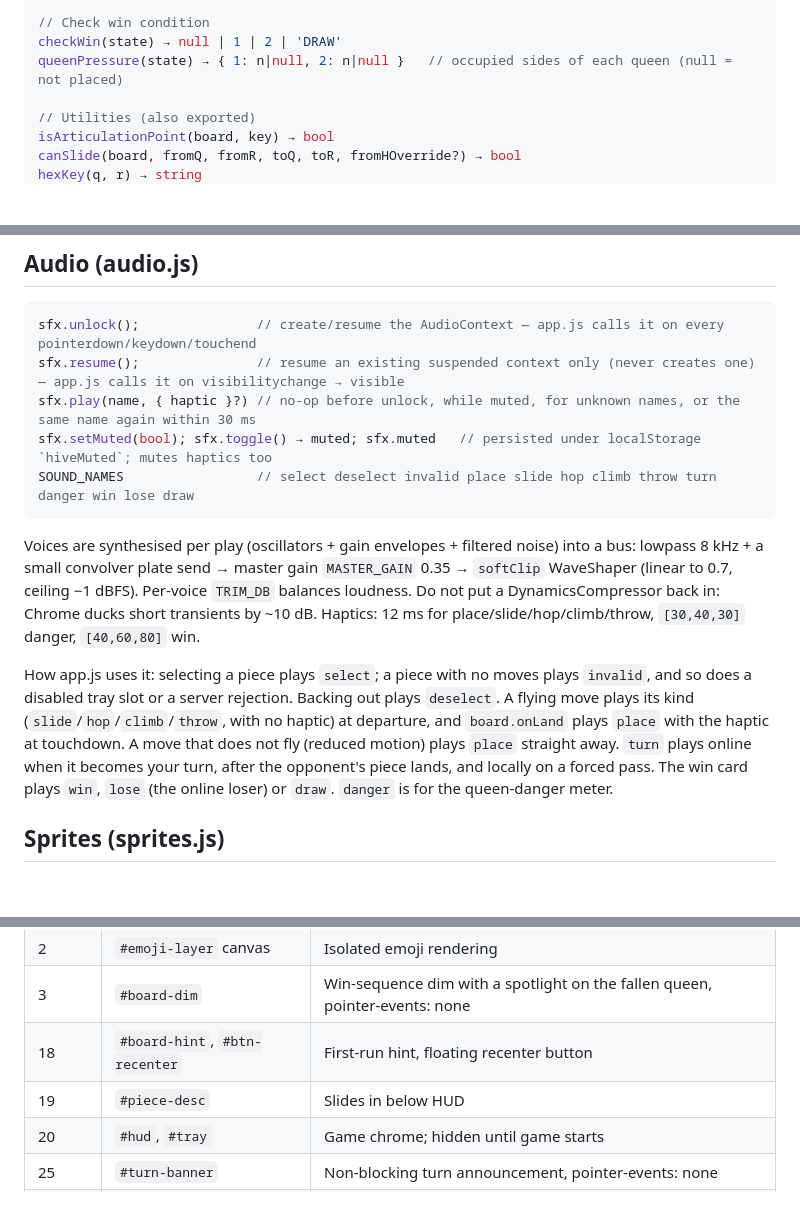
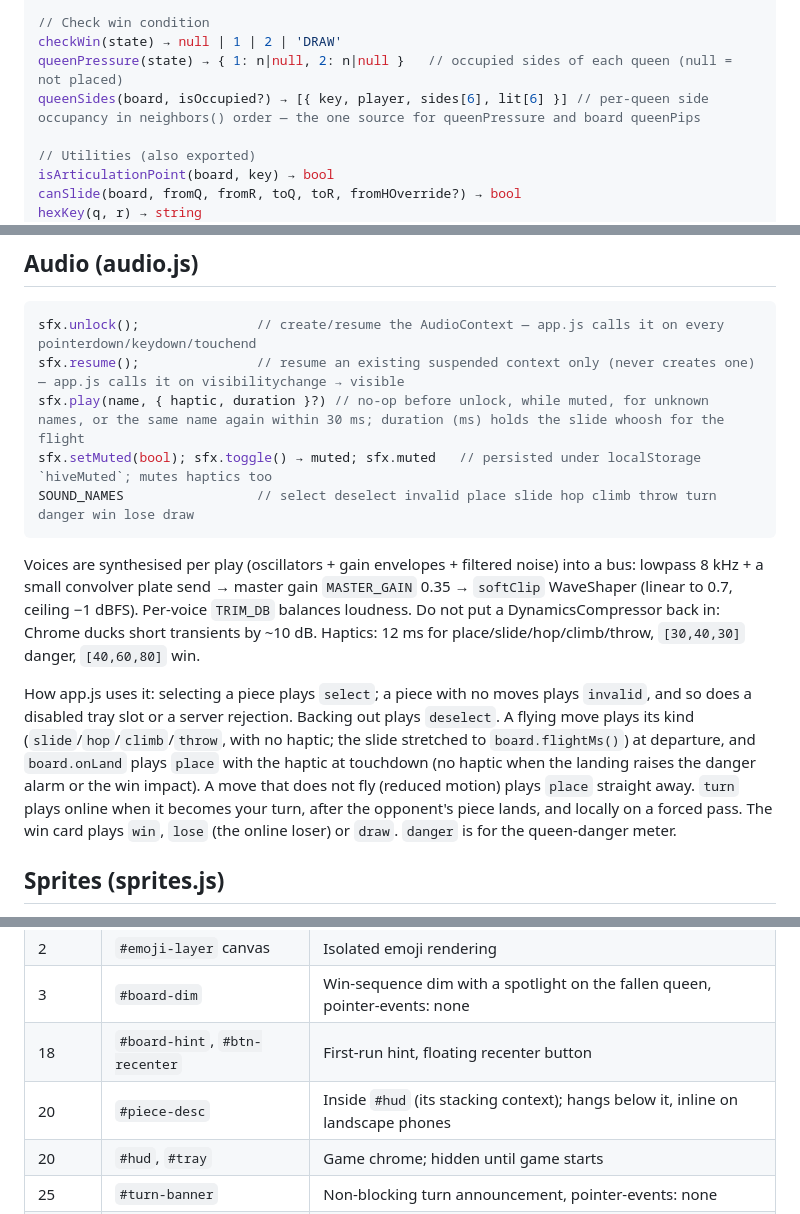
Before and after one commit to clemmmdawg/hive-game, a Markdown page: CLAUDE.md, 3 parts joined by grey strips. Drawn GitHub-style; blank space fills up the shorter version.

````diff
--- a/CLAUDE.md
+++ b/CLAUDE.md
@@ -162,6 +164,7 @@ applyAction(state, action) → GameState
 // Check win condition
 checkWin(state) → null | 1 | 2 | 'DRAW'
 queenPressure(state) → { 1: n|null, 2: n|null }   // occupied sides of each queen (null = not placed)
+queenSides(board, isOccupied?) → [{ key, player, sides[6], lit[6] }] // per-queen side occupancy in neighbors() order — the one source for queenPressure and board queenPips
 
 // Utilities (also exported)
 isArticulationPoint(board, key) → bool
@@ -194,14 +197,14 @@ neighbors(q, r) → { q, r }[]
 ```js
 sfx.unlock();               // create/resume the AudioContext — app.js calls it on every pointerdown/keydown/touchend
 sfx.resume();               // resume an existing suspended context only (never creates one) — app.js calls it on visibilitychange → visible
-sfx.play(name, { haptic }?) // no-op before unlock, while muted, for unknown names, or the same name again within 30 ms
+sfx.play(name, { haptic, duration }?) // no-op before unlock, while muted, for unknown names, or the same name again within 30 ms; duration (ms) holds the slide whoosh for the flight
 sfx.setMuted(bool); sfx.toggle() → muted; sfx.muted   // persisted under localStorage `hiveMuted`; mutes haptics too
 SOUND_NAMES                 // select deselect invalid place slide hop climb throw turn danger win lose draw
 ```
 
 Voices are synthesised per play (oscillators + gain envelopes + filtered noise) into a bus: lowpass 8 kHz + a small convolver plate send → master gain `MASTER_GAIN` 0.35 → `softClip` WaveShaper (linear to 0.7, ceiling −1 dBFS). Per-voice `TRIM_DB` balances loudness. Do not put a DynamicsCompressor back in: Chrome ducks short transients by ~10 dB. Haptics: 12 ms for place/slide/hop/climb/throw, `[30,40,30]` danger, `[40,60,80]` win.
 
-How app.js uses it: selecting a piece plays `select`; a piece with no moves plays `invalid`, and so does a disabled tray slot or a server rejection. Backing out plays `deselect`. A flying move plays its kind (`slide`/`hop`/`climb`/`throw`, with no haptic) at departure, and `board.onLand` plays `place` with the haptic at touchdown. A move that does not fly (reduced motion) plays `place` straight away. `turn` plays online when it becomes your turn, after the opponent's piece lands, and locally on a forced pass. The win card plays `win`, `lose` (the online loser) or `draw`. `danger` is for the queen-danger meter.
+How app.js uses it: selecting a piece plays `select`; a piece with no moves plays `invalid`, and so does a disabled tray slot or a server rejection. Backing out plays `deselect`. A flying move plays its kind (`slide`/`hop`/`climb`/`throw`, with no haptic; the slide stretched to `board.flightMs()`) at departure, and `board.onLand` plays `place` with the haptic at touchdown (no haptic when the landing raises the danger alarm or the win impact). A move that does not fly (reduced motion) plays `place` straight away. `turn` plays online when it becomes your turn, after the opponent's piece lands, and locally on a forced pass. The win card plays `win`, `lose` (the online loser) or `draw`. `danger` is for the queen-danger meter.
 
 ## Sprites (sprites.js)
 
@@ -309,7 +315,7 @@ Buttons share `.btn` + `.btn-primary | .btn-ghost | .btn-danger | .btn-small`; i
 | 2 | `#emoji-layer` canvas | Isolated emoji rendering |
 | 3 | `#board-dim` | Win-sequence dim with a spotlight on the fallen queen, pointer-events: none |
 | 18 | `#board-hint`, `#btn-recenter` | First-run hint, floating recenter button |
-| 19 | `#piece-desc` | Slides in below HUD |
+| 20 | `#piece-desc` | Inside `#hud` (its stacking context); hangs below it, inline on landscape phones |
 | 20 | `#hud`, `#tray` | Game chrome; hidden until game starts |
 | 25 | `#turn-banner` | Non-blocking turn announcement, pointer-events: none |
 | 30 | `#game-menu` | ☰ popover |
````
Also changed, not shown: other parts of CLAUDE.md (+11 -6 lines).
